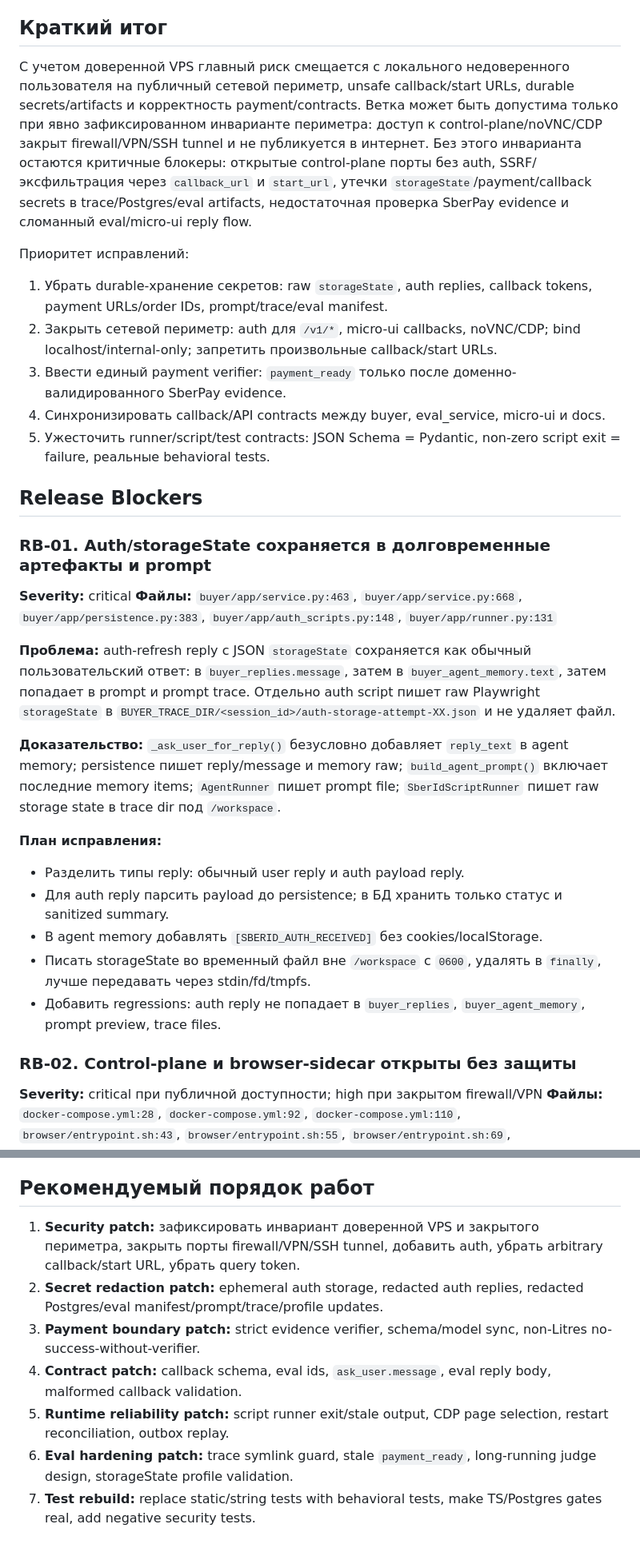
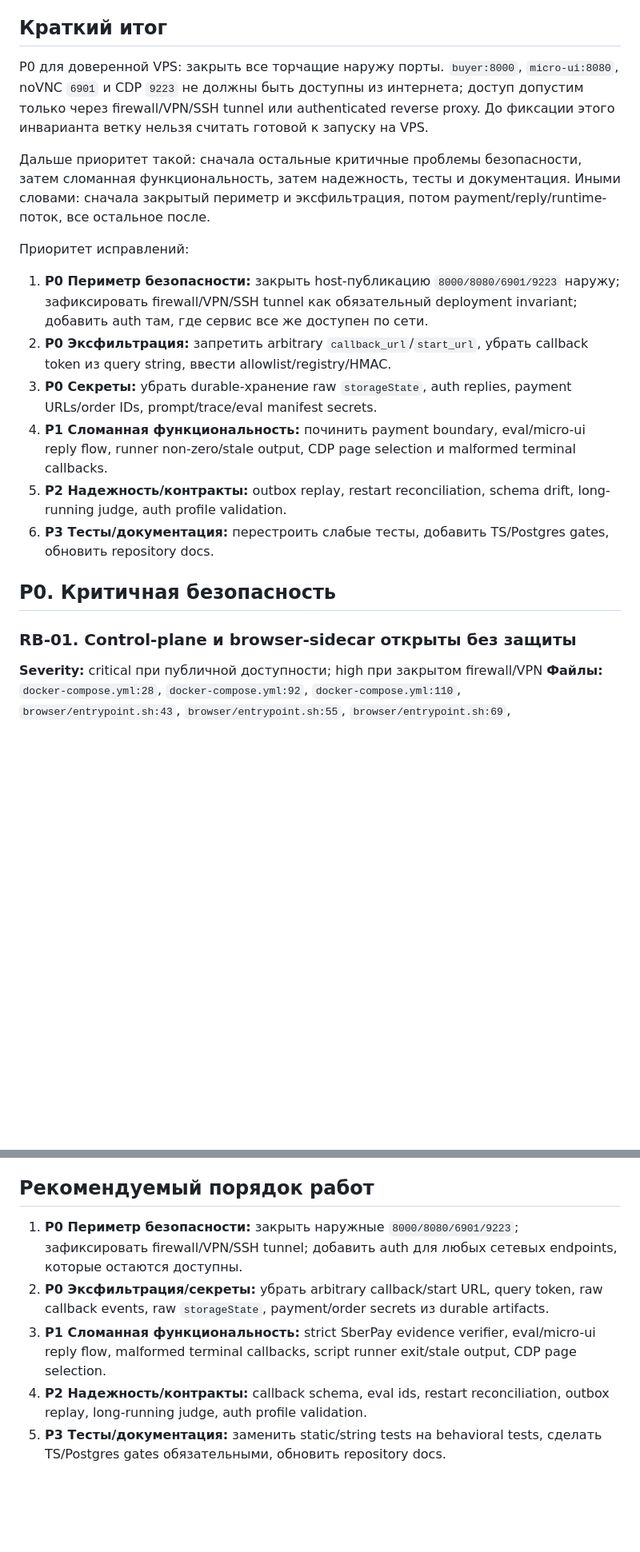
Before and after one commit to nvprotas/codex-browser, a Markdown page: docs/code-review-2026-04-28.md, 2 parts joined by grey strips. Shown at 80% size. GitHub-like rendering; blank space fills up the shorter version.

Commit message:
Prioritize review findings

```diff
--- a/docs/code-review-2026-04-28.md
+++ b/docs/code-review-2026-04-28.md
@@ -23,36 +23,22 @@
 
 ## Краткий итог
 
-С учетом доверенной VPS главный риск смещается с локального недоверенного пользователя на публичный сетевой периметр, unsafe callback/start URLs, durable secrets/artifacts и корректность payment/contracts. Ветка может быть допустима только при явно зафиксированном инварианте периметра: доступ к control-plane/noVNC/CDP закрыт firewall/VPN/SSH tunnel и не публикуется в интернет. Без этого инварианта остаются критичные блокеры: открытые control-plane порты без auth, SSRF/эксфильтрация через `callback_url` и `start_url`, утечки `storageState`/payment/callback secrets в trace/Postgres/eval artifacts, недостаточная проверка SberPay evidence и сломанный eval/micro-ui reply flow.
+P0 для доверенной VPS: закрыть все торчащие наружу порты. `buyer:8000`, `micro-ui:8080`, noVNC `6901` и CDP `9223` не должны быть доступны из интернета; доступ допустим только через firewall/VPN/SSH tunnel или authenticated reverse proxy. До фиксации этого инварианта ветку нельзя считать готовой к запуску на VPS.
+
+Дальше приоритет такой: сначала остальные критичные проблемы безопасности, затем сломанная функциональность, затем надежность, тесты и документация. Иными словами: сначала закрытый периметр и эксфильтрация, потом payment/reply/runtime-поток, все остальное после.
 
 Приоритет исправлений:
 
-1. Убрать durable-хранение секретов: raw `storageState`, auth replies, callback tokens, payment URLs/order IDs, prompt/trace/eval manifest.
-2. Закрыть сетевой периметр: auth для `/v1/*`, micro-ui callbacks, noVNC/CDP; bind localhost/internal-only; запретить произвольные callback/start URLs.
-3. Ввести единый payment verifier: `payment_ready` только после доменно-валидированного SberPay evidence.
-4. Синхронизировать callback/API contracts между buyer, eval_service, micro-ui и docs.
-5. Ужесточить runner/script/test contracts: JSON Schema = Pydantic, non-zero script exit = failure, реальные behavioral tests.
+1. **P0 Периметр безопасности:** закрыть host-публикацию `8000/8080/6901/9223` наружу; зафиксировать firewall/VPN/SSH tunnel как обязательный deployment invariant; добавить auth там, где сервис все же доступен по сети.
+2. **P0 Эксфильтрация:** запретить arbitrary `callback_url`/`start_url`, убрать callback token из query string, ввести allowlist/registry/HMAC.
+3. **P0 Секреты:** убрать durable-хранение raw `storageState`, auth replies, payment URLs/order IDs, prompt/trace/eval manifest secrets.
+4. **P1 Сломанная функциональность:** починить payment boundary, eval/micro-ui reply flow, runner non-zero/stale output, CDP page selection и malformed terminal callbacks.
+5. **P2 Надежность/контракты:** outbox replay, restart reconciliation, schema drift, long-running judge, auth profile validation.
+6. **P3 Тесты/документация:** перестроить слабые тесты, добавить TS/Postgres gates, обновить repository docs.
 
-## Release Blockers
+## P0. Критичная безопасность
 
-### RB-01. Auth/storageState сохраняется в долговременные артефакты и prompt
-
-**Severity:** critical
-**Файлы:** `buyer/app/service.py:463`, `buyer/app/service.py:668`, `buyer/app/persistence.py:383`, `buyer/app/auth_scripts.py:148`, `buyer/app/runner.py:131`
-
-**Проблема:** auth-refresh reply с JSON `storageState` сохраняется как обычный пользовательский ответ: в `buyer_replies.message`, затем в `buyer_agent_memory.text`, затем попадает в prompt и prompt trace. Отдельно auth script пишет raw Playwright `storageState` в `BUYER_TRACE_DIR/<session_id>/auth-storage-attempt-XX.json` и не удаляет файл.
-
-**Доказательство:** `_ask_user_for_reply()` безусловно добавляет `reply_text` в agent memory; persistence пишет reply/message и memory raw; `build_agent_prompt()` включает последние memory items; `AgentRunner` пишет prompt file; `SberIdScriptRunner` пишет raw storage state в trace dir под `/workspace`.
-
-**План исправления:**
-
-- Разделить типы reply: обычный user reply и auth payload reply.
-- Для auth reply парсить payload до persistence; в БД хранить только статус и sanitized summary.
-- В agent memory добавлять `[SBERID_AUTH_RECEIVED]` без cookies/localStorage.
-- Писать storageState во временный файл вне `/workspace` с `0600`, удалять в `finally`, лучше передавать через stdin/fd/tmpfs.
-- Добавить regressions: auth reply не попадает в `buyer_replies`, `buyer_agent_memory`, prompt preview, trace files.
-
-### RB-02. Control-plane и browser-sidecar открыты без защиты
+### RB-01. Control-plane и browser-sidecar открыты без защиты
 
 **Severity:** critical при публичной доступности; high при закрытом firewall/VPN
 **Файлы:** `docker-compose.yml:28`, `docker-compose.yml:92`, `docker-compose.yml:110`, `browser/entrypoint.sh:43`, `browser/entrypoint.sh:55`, `browser/entrypoint.sh:69`, `browser/entrypoint.sh:79`, `buyer/app/main.py:101`
@@ -428,10 +435,8 @@
 
 ## Рекомендуемый порядок работ
 
-1. **Security patch:** зафиксировать инвариант доверенной VPS и закрытого периметра, закрыть порты firewall/VPN/SSH tunnel, добавить auth, убрать arbitrary callback/start URL, убрать query token.
-2. **Secret redaction patch:** ephemeral auth storage, redacted auth replies, redacted Postgres/eval manifest/prompt/trace/profile updates.
-3. **Payment boundary patch:** strict evidence verifier, schema/model sync, non-Litres no-success-without-verifier.
-4. **Contract patch:** callback schema, eval ids, `ask_user.message`, eval reply body, malformed callback validation.
-5. **Runtime reliability patch:** script runner exit/stale output, CDP page selection, restart reconciliation, outbox replay.
-6. **Eval hardening patch:** trace symlink guard, stale `payment_ready`, long-running judge design, storageState profile validation.
-7. **Test rebuild:** replace static/string tests with behavioral tests, make TS/Postgres gates real, add negative security tests.
+1. **P0 Периметр безопасности:** закрыть наружные `8000/8080/6901/9223`; зафиксировать firewall/VPN/SSH tunnel; добавить auth для любых сетевых endpoints, которые остаются доступны.
+2. **P0 Эксфильтрация/секреты:** убрать arbitrary callback/start URL, query token, raw callback events, raw `storageState`, payment/order secrets из durable artifacts.
+3. **P1 Сломанная функциональность:** strict SberPay evidence verifier, eval/micro-ui reply flow, malformed terminal callbacks, script runner exit/stale output, CDP page selection.
+4. **P2 Надежность/контракты:** callback schema, eval ids, restart reconciliation, outbox replay, long-running judge, auth profile validation.
+5. **P3 Тесты/документация:** заменить static/string tests на behavioral tests, сделать TS/Postgres gates обязательными, обновить repository docs.
```
Also changed, not shown: other parts of docs/code-review-2026-04-28.md (+26 -5 lines).
